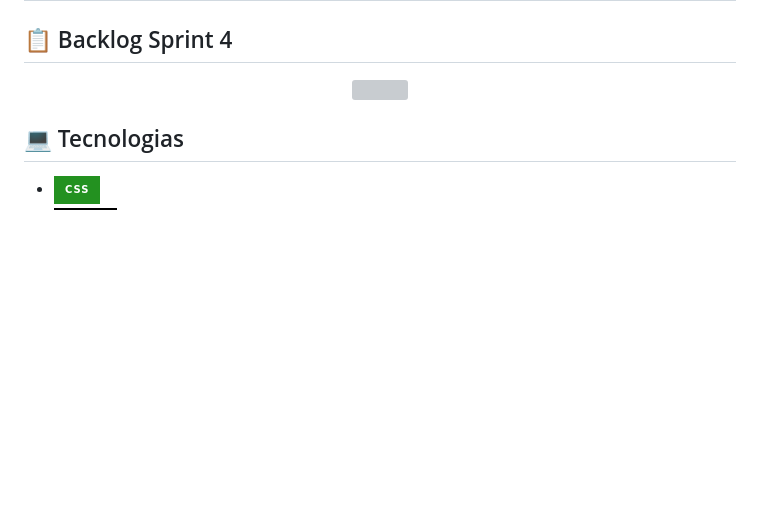
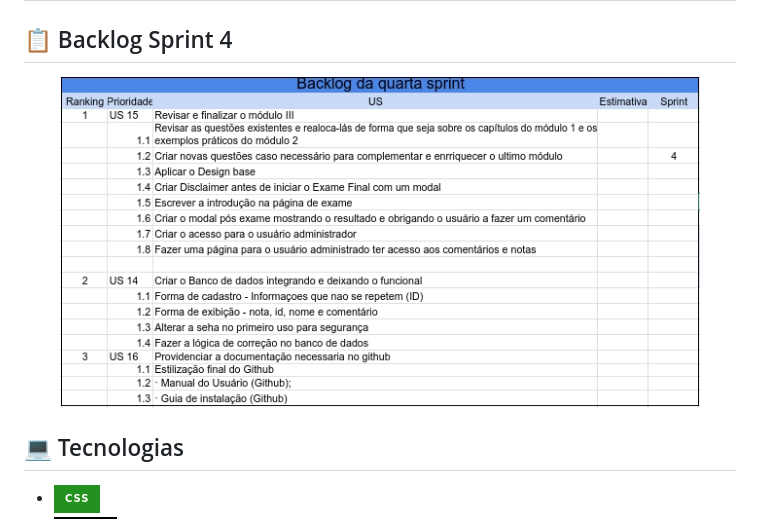
Before and after one commit to CodeDontBlow/Scrum-Tutor, a Markdown page: README.md, the part around the change. Drawn GitHub-style; badges without logos; blank space fills up the shorter version; grey boxes are pictures that could not be loaded.

Commit message:
Update README.md 2

```diff
--- a/README.md
+++ b/README.md
@@ -107,7 +107,7 @@ Siga os passos em [INSTALACAO](./INSTALACAO.md).
 ## 🔰 Sprint 4
 ## 📋 Backlog Sprint 4
 <p align="center">
-  <img height="90%" width="90%" src="assets/Backlog_QuartaSprint.jpg">
+  <img height="90%" width="90%" src="assets/Backlog_QuartaSprint.jpeg">
 </p>
 
 ## 💻 Tecnologias
```
